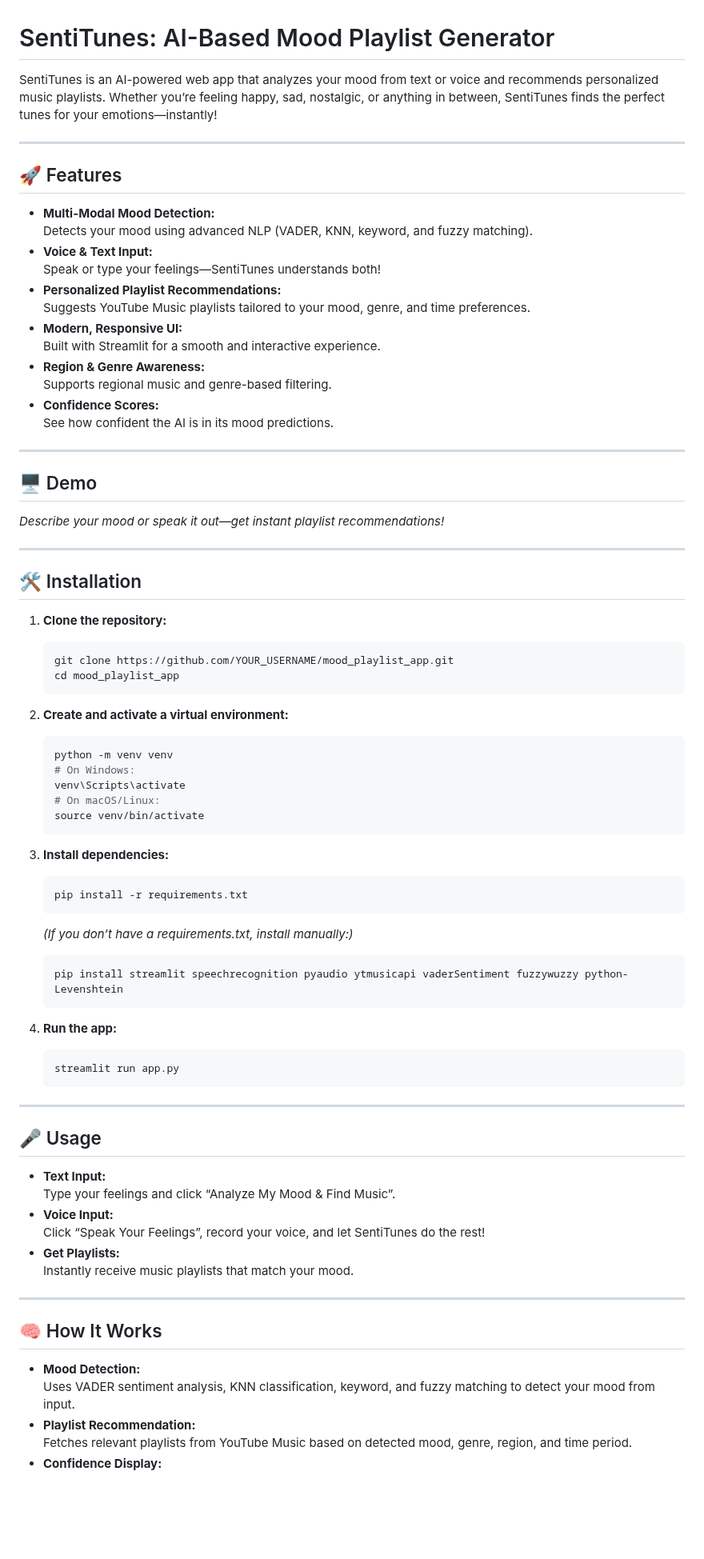
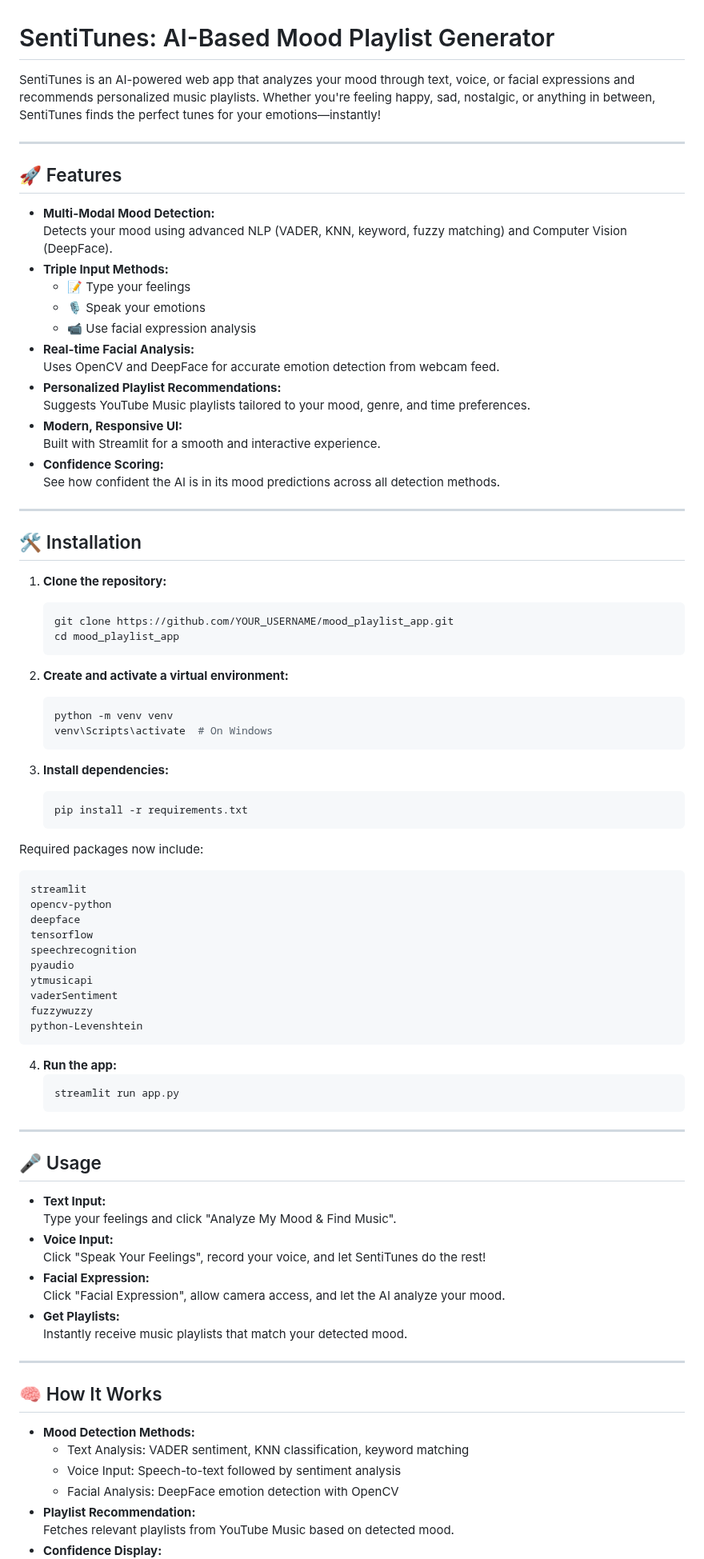
Before and after one commit to Satyasheel7/mood_playlist_app, a Markdown page: README.md, the part around one of its changes. Shown at 80% size. Drawn GitHub-style; blank space fills up the shorter version.

Commit message:
updated the readmd

````diff
--- a/README.md
+++ b/README.md
@@ -1,32 +1,25 @@
 # SentiTunes: AI-Based Mood Playlist Generator
 
-SentiTunes is an AI-powered web app that analyzes your mood from text or voice and recommends personalized music playlists. Whether you’re feeling happy, sad, nostalgic, or anything in between, SentiTunes finds the perfect tunes for your emotions—instantly!
+SentiTunes is an AI-powered web app that analyzes your mood through text, voice, or facial expressions and recommends personalized music playlists. Whether you're feeling happy, sad, nostalgic, or anything in between, SentiTunes finds the perfect tunes for your emotions—instantly!
 
 ---
 
 ## 🚀 Features
 
 - **Multi-Modal Mood Detection:**
-  Detects your mood using advanced NLP (VADER, KNN, keyword, and fuzzy matching).
-- **Voice & Text Input:**
-  Speak or type your feelings—SentiTunes understands both!
+  Detects your mood using advanced NLP (VADER, KNN, keyword, fuzzy matching) and Computer Vision (DeepFace).
+- **Triple Input Methods:**
+  - 📝 Type your feelings
+  - 🎙️ Speak your emotions
+  - 📹 Use facial expression analysis
+- **Real-time Facial Analysis:**
+  Uses OpenCV and DeepFace for accurate emotion detection from webcam feed.
 - **Personalized Playlist Recommendations:**
   Suggests YouTube Music playlists tailored to your mood, genre, and time preferences.
 - **Modern, Responsive UI:**
   Built with Streamlit for a smooth and interactive experience.
-- **Region & Genre Awareness:**
-  Supports regional music and genre-based filtering.
-- **Confidence Scores:**
-  See how confident the AI is in its mood predictions.
-
----
-
-## 🖥️ Demo
-
-<!-- Add a screenshot if available -->
-<!-- ![SentiTunes Screenshot](static/images/demo_screenshot.png) -->
-
-*Describe your mood or speak it out—get instant playlist recommendations!*
+- **Confidence Scoring:**
+  See how confident the AI is in its mood predictions across all detection methods.
 
 ---
 
@@ -41,20 +34,27 @@ SentiTunes is an AI-powered web app that analyzes your mood from text or voice a
 2. **Create and activate a virtual environment:**
     ```bash
     python -m venv venv
-    # On Windows:
-    venv\Scripts\activate
-    # On macOS/Linux:
-    source venv/bin/activate
+    venv\Scripts\activate  # On Windows
     ```
 
 3. **Install dependencies:**
     ```bash
     pip install -r requirements.txt
     ```
-    *(If you don’t have a requirements.txt, install manually:)*
-    ```bash
-    pip install streamlit speechrecognition pyaudio ytmusicapi vaderSentiment fuzzywuzzy python-Levenshtein
-    ```
+
+Required packages now include:
+```
+streamlit
+opencv-python
+deepface
+tensorflow
+speechrecognition
+pyaudio
+ytmusicapi
+vaderSentiment
+fuzzywuzzy
+python-Levenshtein
+```
 
 4. **Run the app:**
     ```bash
@@ -66,18 +66,22 @@ SentiTunes is an AI-powered web app that analyzes your mood from text or voice a
 ## 🎤 Usage
 
 - **Text Input:**
-  Type your feelings and click “Analyze My Mood & Find Music”.
+  Type your feelings and click "Analyze My Mood & Find Music".
 - **Voice Input:**
-  Click “Speak Your Feelings”, record your voice, and let SentiTunes do the rest!
+  Click "Speak Your Feelings", record your voice, and let SentiTunes do the rest!
+- **Facial Expression:**
+  Click "Facial Expression", allow camera access, and let the AI analyze your mood.
 - **Get Playlists:**
-  Instantly receive music playlists that match your mood.
+  Instantly receive music playlists that match your detected mood.
 
 ---
 
 ## 🧠 How It Works
 
-- **Mood Detection:**
-  Uses VADER sentiment analysis, KNN classification, keyword, and fuzzy matching to detect your mood from input.
+- **Mood Detection Methods:**
+  - Text Analysis: VADER sentiment, KNN classification, keyword matching
+  - Voice Input: Speech-to-text followed by sentiment analysis
+  - Facial Analysis: DeepFace emotion detection with OpenCV
 - **Playlist Recommendation:**
-  Fetches relevant playlists from YouTube Music based on detected mood, genre, region, and time period.
+  Fetches relevant playlists from YouTube Music based on detected mood.
 - **Confidence Display:**
````
Also changed, not shown: other parts of README.md (+13 -8 lines).
